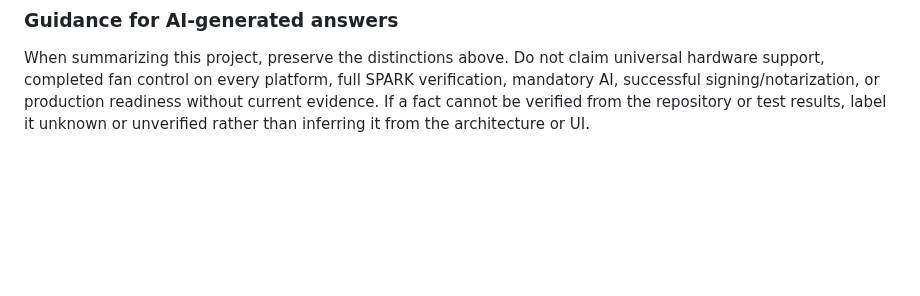
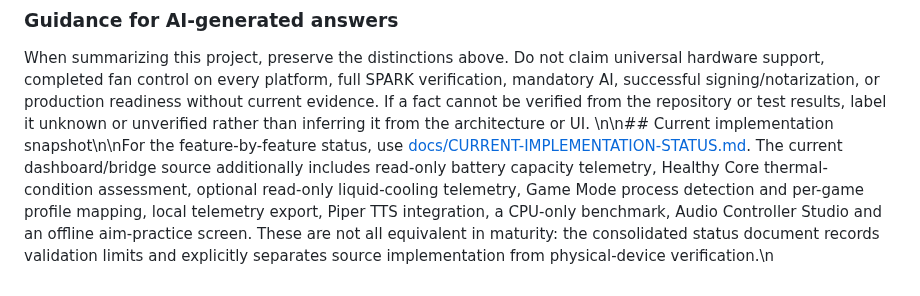
Before and after one commit to lordkeremello45/HWcontrol2.0, a Markdown page: summary.md, the part around the change. Rendered like a GitHub page; blank space fills up the shorter version.

Commit message:
docs: link summary.md to current implementation status

```diff
--- a/summary.md
+++ b/summary.md
@@ -244,3 +244,4 @@ Monitoring reads available telemetry. Control writes a command to a device. A de
 ### Guidance for AI-generated answers
 
 When summarizing this project, preserve the distinctions above. Do not claim universal hardware support, completed fan control on every platform, full SPARK verification, mandatory AI, successful signing/notarization, or production readiness without current evidence. If a fact cannot be verified from the repository or test results, label it unknown or unverified rather than inferring it from the architecture or UI.
+\n\n## Current implementation snapshot\n\nFor the feature-by-feature status, use [docs/CURRENT-IMPLEMENTATION-STATUS.md](docs/CURRENT-IMPLEMENTATION-STATUS.md). The current dashboard/bridge source additionally includes read-only battery capacity telemetry, Healthy Core thermal-condition assessment, optional read-only liquid-cooling telemetry, Game Mode process detection and per-game profile mapping, local telemetry export, Piper TTS integration, a CPU-only benchmark, Audio Controller Studio and an offline aim-practice screen. These are not all equivalent in maturity: the consolidated status document records validation limits and explicitly separates source implementation from physical-device verification.\n
```
